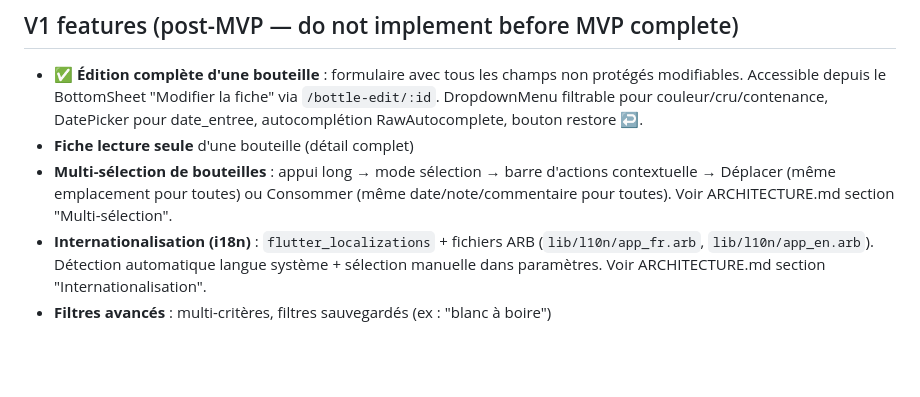
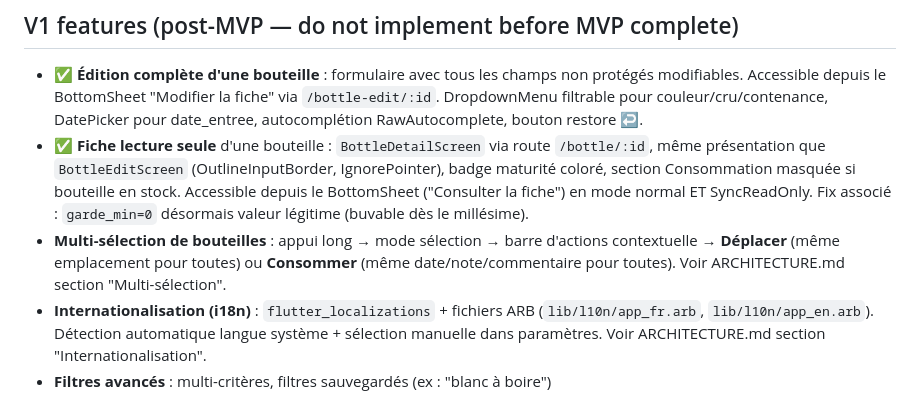
Before and after one commit to alainbenard54-collab/cavea, a Markdown page: CLAUDE.md, the part around the change. Drawn GitHub-style; blank space fills up the shorter version.

Commit message:
docs: marquer bottle-detail ✅ dans V1 features de CLAUDE.md
Co-Authored-By: Claude Sonnet 4.6 <noreply@anthropic.com>

```diff
--- a/CLAUDE.md
+++ b/CLAUDE.md
@@ -201,8 +201,8 @@ Comportement retenu : au prochain démarrage, si le lock appartient à notre app
 ## V1 features (post-MVP — do not implement before MVP complete)
 
 - ✅ **Édition complète d'une bouteille** : formulaire avec tous les champs non protégés modifiables. Accessible depuis le BottomSheet "Modifier la fiche" via `/bottle-edit/:id`. DropdownMenu filtrable pour couleur/cru/contenance, DatePicker pour date_entree, autocomplétion RawAutocomplete, bouton restore ↩.
-- **Fiche lecture seule** d'une bouteille (détail complet)
-- **Multi-sélection de bouteilles** : appui long → mode sélection → barre d'actions contextuelle → Déplacer (même emplacement pour toutes) ou Consommer (même date/note/commentaire pour toutes). Voir ARCHITECTURE.md section "Multi-sélection".
+- ✅ **Fiche lecture seule** d'une bouteille : `BottleDetailScreen` via route `/bottle/:id`, même présentation que `BottleEditScreen` (OutlineInputBorder, IgnorePointer), badge maturité coloré, section Consommation masquée si bouteille en stock. Accessible depuis le BottomSheet ("Consulter la fiche") en mode normal ET SyncReadOnly. Fix associé : `garde_min=0` désormais valeur légitime (buvable dès le millésime).
+- **Multi-sélection de bouteilles** : appui long → mode sélection → barre d'actions contextuelle → **Déplacer** (même emplacement pour toutes) ou **Consommer** (même date/note/commentaire pour toutes). Voir ARCHITECTURE.md section "Multi-sélection".
 - **Internationalisation (i18n)** : `flutter_localizations` + fichiers ARB (`lib/l10n/app_fr.arb`, `lib/l10n/app_en.arb`). Détection automatique langue système + sélection manuelle dans paramètres. Voir ARCHITECTURE.md section "Internationalisation".
 - **Filtres avancés** : multi-critères, filtres sauvegardés (ex : "blanc à boire")
 - **Navigation par emplacement** : regroupement hiérarchique, comptage par zone
```
